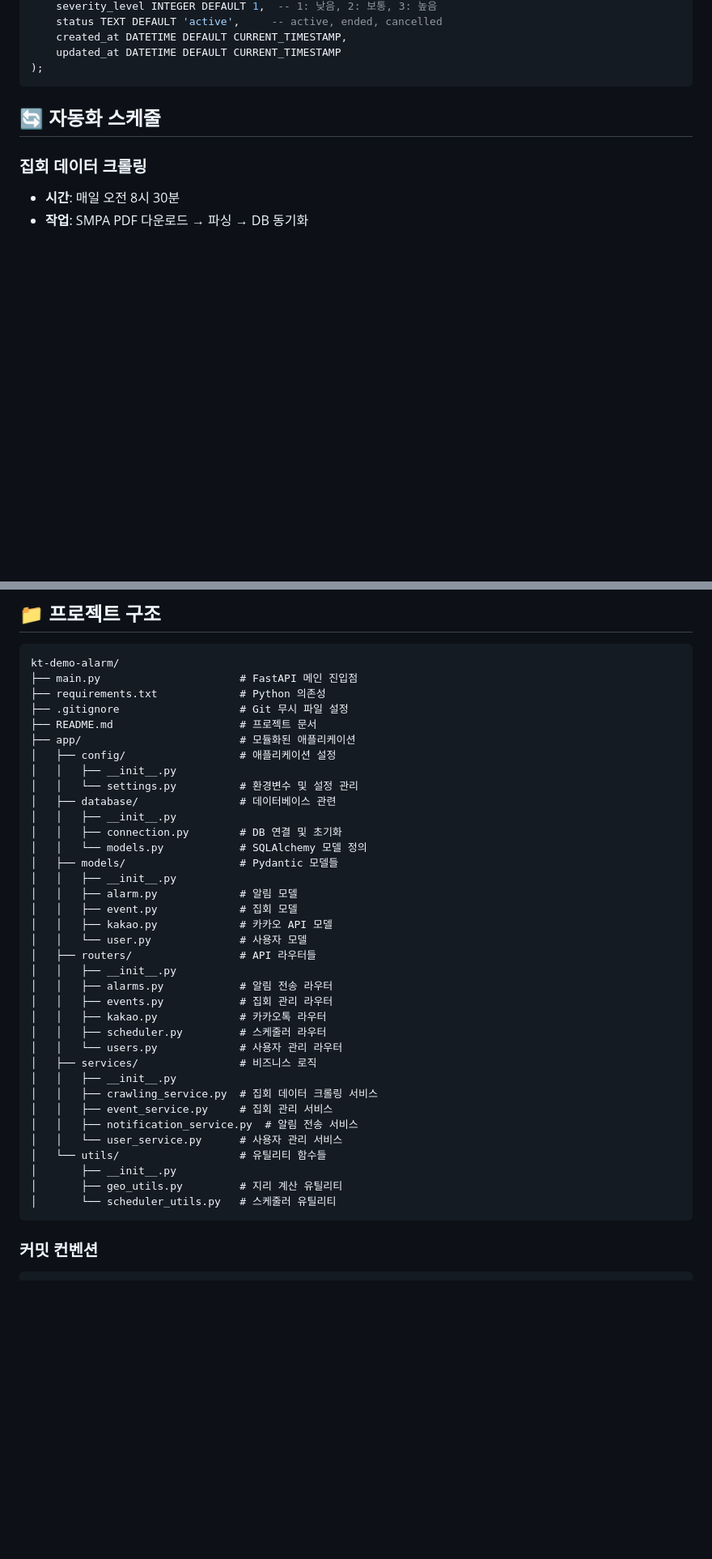
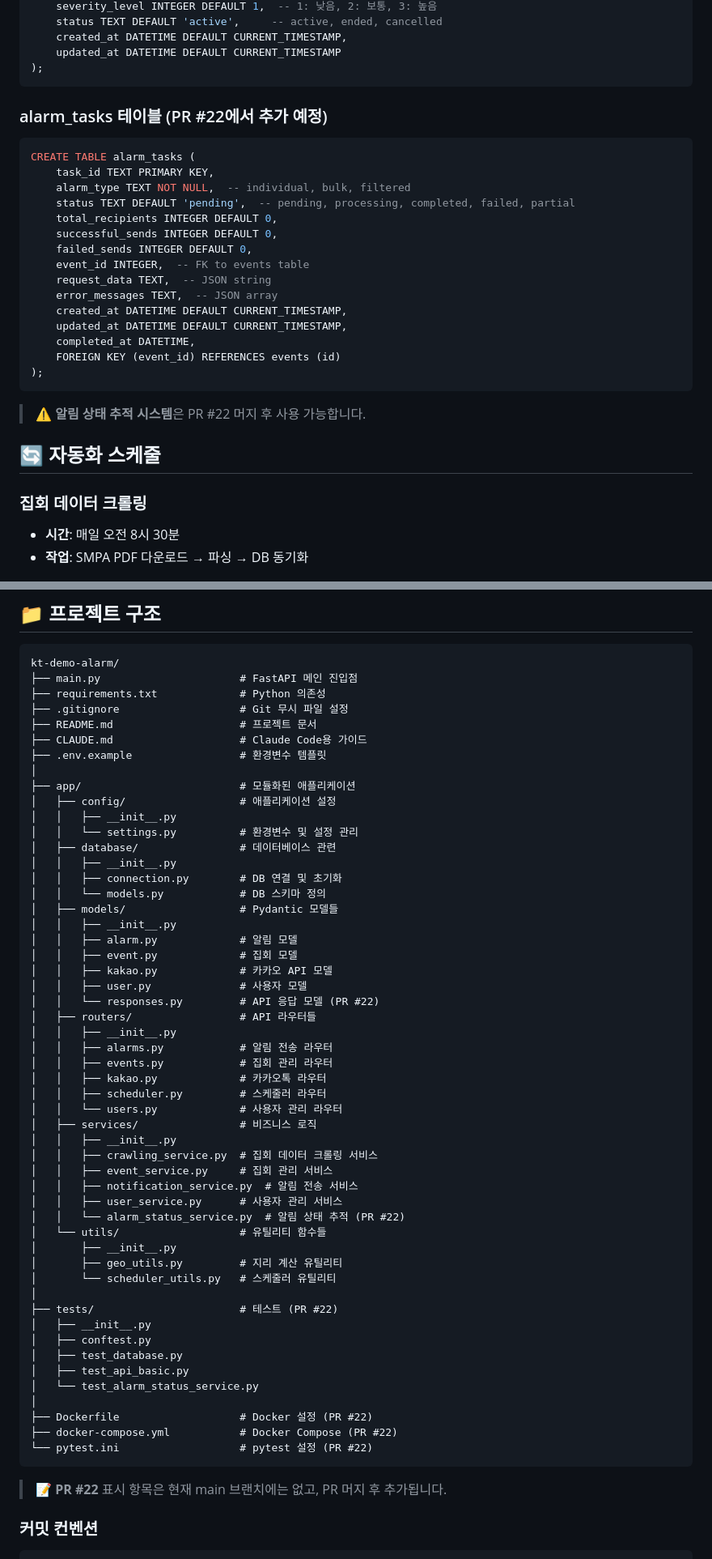
Before and after one commit to hoonly01/kt-demo-alarm, a Markdown page: README.md, 2 parts joined by grey strips. Shown at 81% size. Drawn GitHub-style; blank space fills up the shorter version.

````diff
--- a/README.md
+++ b/README.md
@@ -201,6 +223,26 @@ CREATE TABLE events (
     updated_at DATETIME DEFAULT CURRENT_TIMESTAMP
 );
 ```
+
+### alarm_tasks 테이블 (PR #22에서 추가 예정)
+```sql
+CREATE TABLE alarm_tasks (
+    task_id TEXT PRIMARY KEY,
+    alarm_type TEXT NOT NULL,  -- individual, bulk, filtered
+    status TEXT DEFAULT 'pending',  -- pending, processing, completed, failed, partial
+    total_recipients INTEGER DEFAULT 0,
+    successful_sends INTEGER DEFAULT 0,
+    failed_sends INTEGER DEFAULT 0,
+    event_id INTEGER,  -- FK to events table
+    request_data TEXT,  -- JSON string
+    error_messages TEXT,  -- JSON array
+    created_at DATETIME DEFAULT CURRENT_TIMESTAMP,
+    updated_at DATETIME DEFAULT CURRENT_TIMESTAMP,
+    completed_at DATETIME,
+    FOREIGN KEY (event_id) REFERENCES events (id)
+);
+```
+> ⚠️ **알림 상태 추적 시스템**은 PR #22 머지 후 사용 가능합니다.
 
 ## 🔄 자동화 스케줄
 
@@ -323,6 +365,9 @@ kt-demo-alarm/
 ├── requirements.txt             # Python 의존성
 ├── .gitignore                   # Git 무시 파일 설정
 ├── README.md                    # 프로젝트 문서
+├── CLAUDE.md                    # Claude Code용 가이드
+├── .env.example                 # 환경변수 템플릿
+│
 ├── app/                         # 모듈화된 애플리케이션
 │   ├── config/                  # 애플리케이션 설정
 │   │   ├── __init__.py
@@ -330,13 +375,14 @@ kt-demo-alarm/
 │   ├── database/                # 데이터베이스 관련
 │   │   ├── __init__.py
 │   │   ├── connection.py        # DB 연결 및 초기화
-│   │   └── models.py            # SQLAlchemy 모델 정의
+│   │   └── models.py            # DB 스키마 정의
 │   ├── models/                  # Pydantic 모델들
 │   │   ├── __init__.py
 │   │   ├── alarm.py             # 알림 모델
 │   │   ├── event.py             # 집회 모델
 │   │   ├── kakao.py             # 카카오 API 모델
-│   │   └── user.py              # 사용자 모델
+│   │   ├── user.py              # 사용자 모델
+│   │   └── responses.py         # API 응답 모델 (PR #22)
 │   ├── routers/                 # API 라우터들
 │   │   ├── __init__.py
 │   │   ├── alarms.py            # 알림 전송 라우터
@@ -349,12 +395,26 @@ kt-demo-alarm/
 │   │   ├── crawling_service.py  # 집회 데이터 크롤링 서비스
 │   │   ├── event_service.py     # 집회 관리 서비스
 │   │   ├── notification_service.py  # 알림 전송 서비스
-│   │   └── user_service.py      # 사용자 관리 서비스
+│   │   ├── user_service.py      # 사용자 관리 서비스
+│   │   └── alarm_status_service.py  # 알림 상태 추적 (PR #22)
 │   └── utils/                   # 유틸리티 함수들
 │       ├── __init__.py
 │       ├── geo_utils.py         # 지리 계산 유틸리티
 │       └── scheduler_utils.py   # 스케줄러 유틸리티
+│
+├── tests/                       # 테스트 (PR #22)
+│   ├── __init__.py
+│   ├── conftest.py
+│   ├── test_database.py
+│   ├── test_api_basic.py
+│   └── test_alarm_status_service.py
+│
+├── Dockerfile                   # Docker 설정 (PR #22)
+├── docker-compose.yml           # Docker Compose (PR #22)
+└── pytest.ini                   # pytest 설정 (PR #22)
 ```
+
+> 📝 **PR #22** 표시 항목은 현재 main 브랜치에는 없고, PR 머지 후 추가됩니다.
 
 ### 커밋 컨벤션
 ```
````
Also changed, not shown: other parts of README.md (+59 -2 lines).
